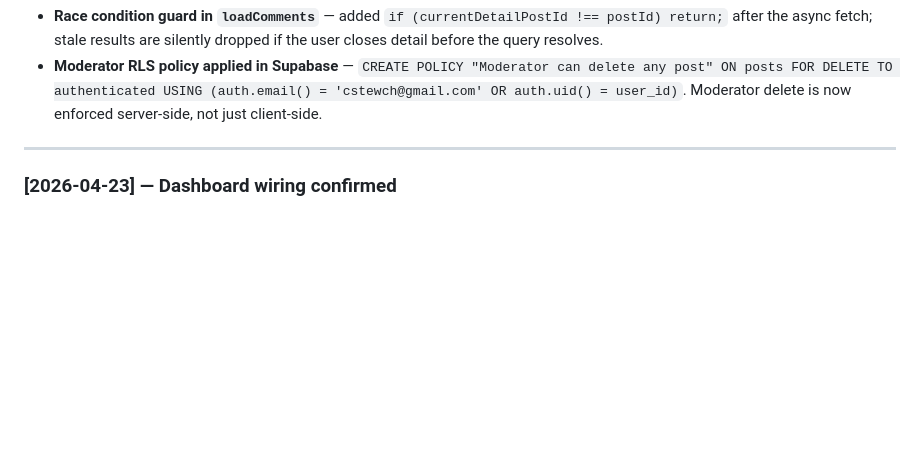
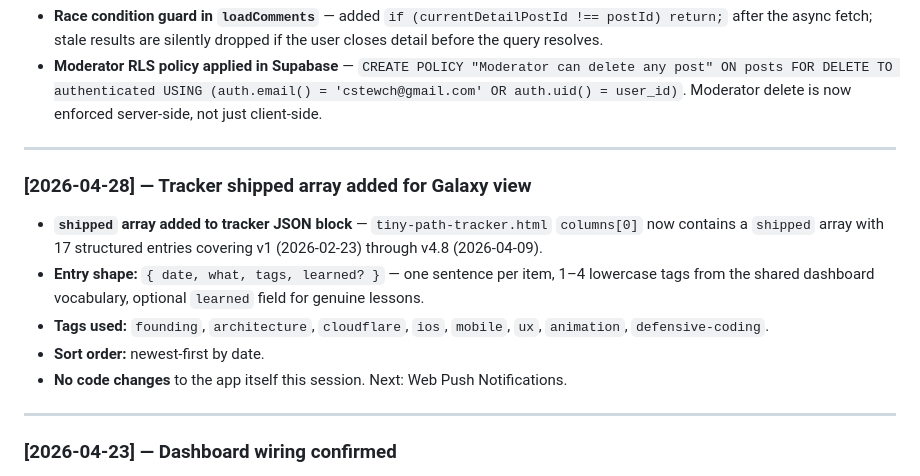
Before and after one commit to Driver-cyber/tiny-path, a Markdown page: DECISIONS.md, the part around the change. Drawn GitHub-style; blank space fills up the shorter version.

Commit message:
docs: session close 2026-04-28 — document shipped array, update MEMORY.md
https://claude.ai/code/session_01Rha1reHYaC1t6z5HVeNu7T

```diff
--- a/DECISIONS.md
+++ b/DECISIONS.md
@@ -262,6 +262,16 @@ These were discussed and ranked by the user. Build in this order:
 
 ---
 
+### [2026-04-28] — Tracker shipped array added for Galaxy view
+
+- **`shipped` array added to tracker JSON block** — `tiny-path-tracker.html` `columns[0]` now contains a `shipped` array with 17 structured entries covering v1 (2026-02-23) through v4.8 (2026-04-09).
+- **Entry shape:** `{ date, what, tags, learned? }` — one sentence per item, 1–4 lowercase tags from the shared dashboard vocabulary, optional `learned` field for genuine lessons.
+- **Tags used:** `founding`, `architecture`, `cloudflare`, `ios`, `mobile`, `ux`, `animation`, `defensive-coding`.
+- **Sort order:** newest-first by date.
+- **No code changes** to the app itself this session. Next: Web Push Notifications.
+
+---
+
 ### [2026-04-23] — Dashboard wiring confirmed
 
 - **Cross-project dashboard:** Verified `tiny-path` was already present in `projects.json` in `Driver-cyber/project-dashboard` (line 4: `{ "repo": "tiny-path", "tracker": "tiny-path-tracker" }`). No change needed. Dashboard at project-dashboard-6a7.pages.dev is live and pulling `tiny-path-tracker.html`.
```
Also changed, not shown: memory/MEMORY.md (+1 -0 lines).
